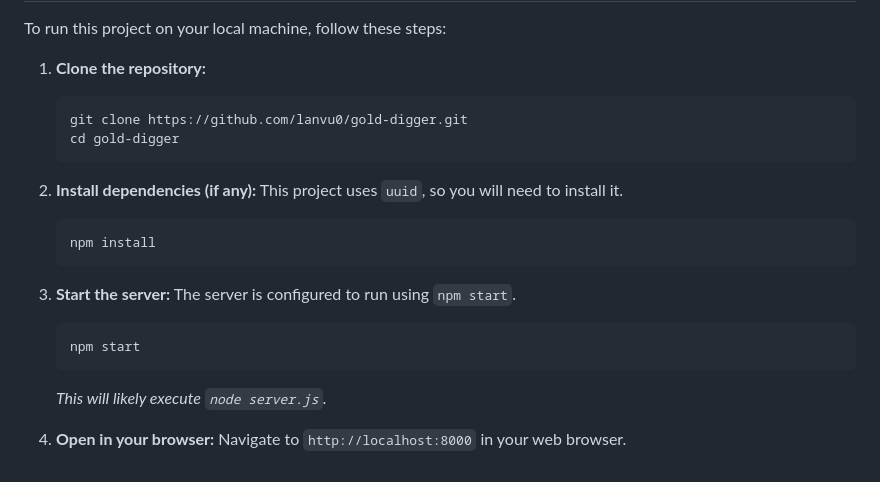
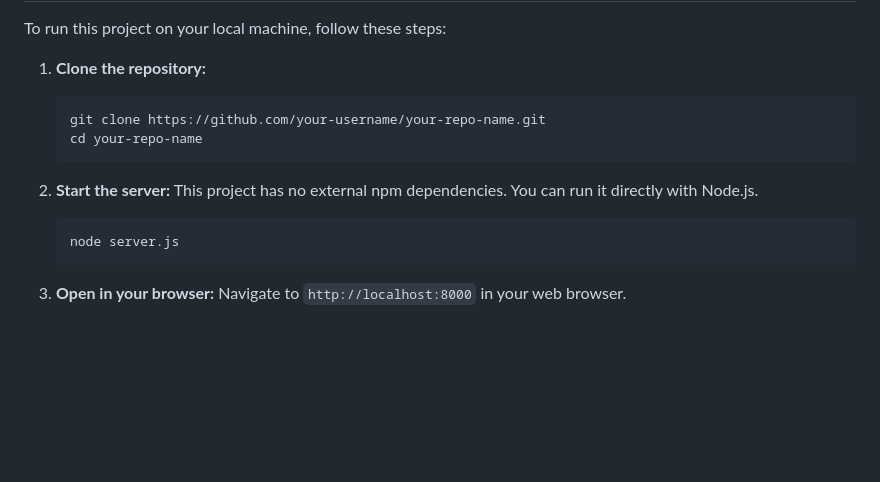
Before and after one commit to lanvu0/gold-digger, a Markdown page: README.md, the part around one of its changes. Rendered like a GitHub page; blank space fills up the shorter version.

````diff
--- a/README.md
+++ b/README.md
@@ -41,23 +56,16 @@ GoldDigger is a full-stack web application that simulates a real-time gold inves
 To run this project on your local machine, follow these steps:
 
 1.  **Clone the repository:**
-    ```sh
-    git clone https://github.com/lanvu0/gold-digger.git
-    cd gold-digger
+    ```bash
+    git clone https://github.com/your-username/your-repo-name.git
+    cd your-repo-name
     ```
 
-2.  **Install dependencies (if any):**
-    This project uses `uuid`, so you will need to install it.
-    ```sh
-    npm install
+2.  **Start the server:**
+    This project has no external npm dependencies. You can run it directly with Node.js.
+    ```bash
+    node server.js
     ```
 
-3.  **Start the server:**
-    The server is configured to run using `npm start`.
-    ```sh
-    npm start
-    ```
-    *This will likely execute `node server.js`.*
-
-4.  **Open in your browser:**
+3.  **Open in your browser:**
     Navigate to `http://localhost:8000` in your web browser.
````
Also changed, not shown: other parts of README.md (+43 -28 lines).
